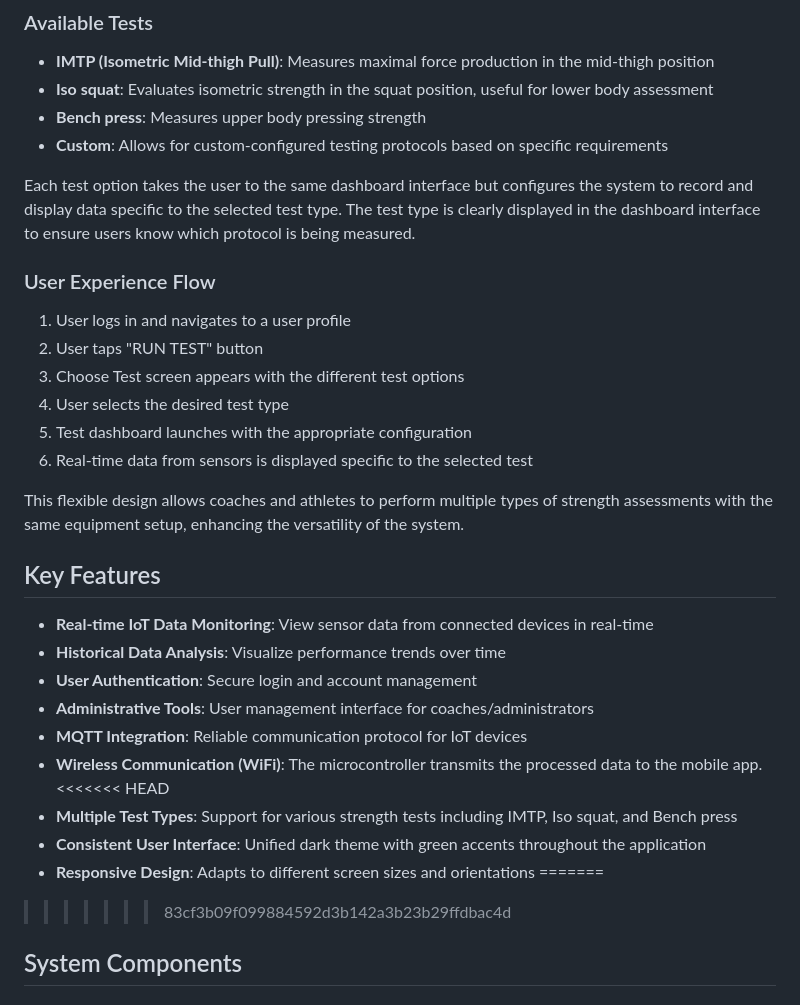
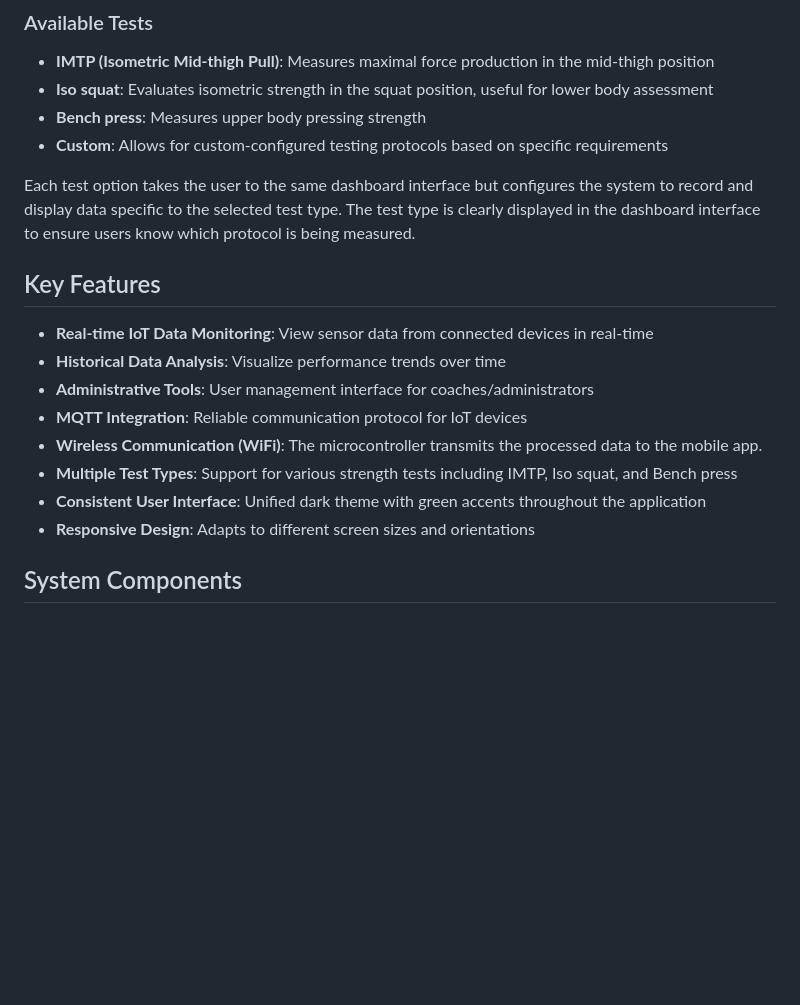
Before and after one commit to DongzhuTan93/idrott-app, a Markdown page: README.md, the part around the change. Drawn GitHub-style; blank space fills up the shorter version.

```diff
--- a/README.md
+++ b/README.md
@@ -23,32 +23,18 @@ The application now includes a comprehensive test selection system that allows u
 
 Each test option takes the user to the same dashboard interface but configures the system to record and display data specific to the selected test type. The test type is clearly displayed in the dashboard interface to ensure users know which protocol is being measured.
 
-### User Experience Flow
-
-1. User logs in and navigates to a user profile
-2. User taps "RUN TEST" button
-3. Choose Test screen appears with the different test options
-4. User selects the desired test type
-5. Test dashboard launches with the appropriate configuration
-6. Real-time data from sensors is displayed specific to the selected test
-
-This flexible design allows coaches and athletes to perform multiple types of strength assessments with the same equipment setup, enhancing the versatility of the system.
-
 
 ## Key Features
 
 - **Real-time IoT Data Monitoring**: View sensor data from connected devices in real-time
 - **Historical Data Analysis**: Visualize performance trends over time
-- **User Authentication**: Secure login and account management
 - **Administrative Tools**: User management interface for coaches/administrators
 - **MQTT Integration**: Reliable communication protocol for IoT devices
 - **Wireless Communication (WiFi)**: The microcontroller transmits the processed data to the mobile app.
-<<<<<<< HEAD
 - **Multiple Test Types**: Support for various strength tests including IMTP, Iso squat, and Bench press
 - **Consistent User Interface**: Unified dark theme with green accents throughout the application
 - **Responsive Design**: Adapts to different screen sizes and orientations
-=======
->>>>>>> 83cf3b09f099884592d3b142a3b23b29ffdbac4d
+
 
 ## System Components
 
```
